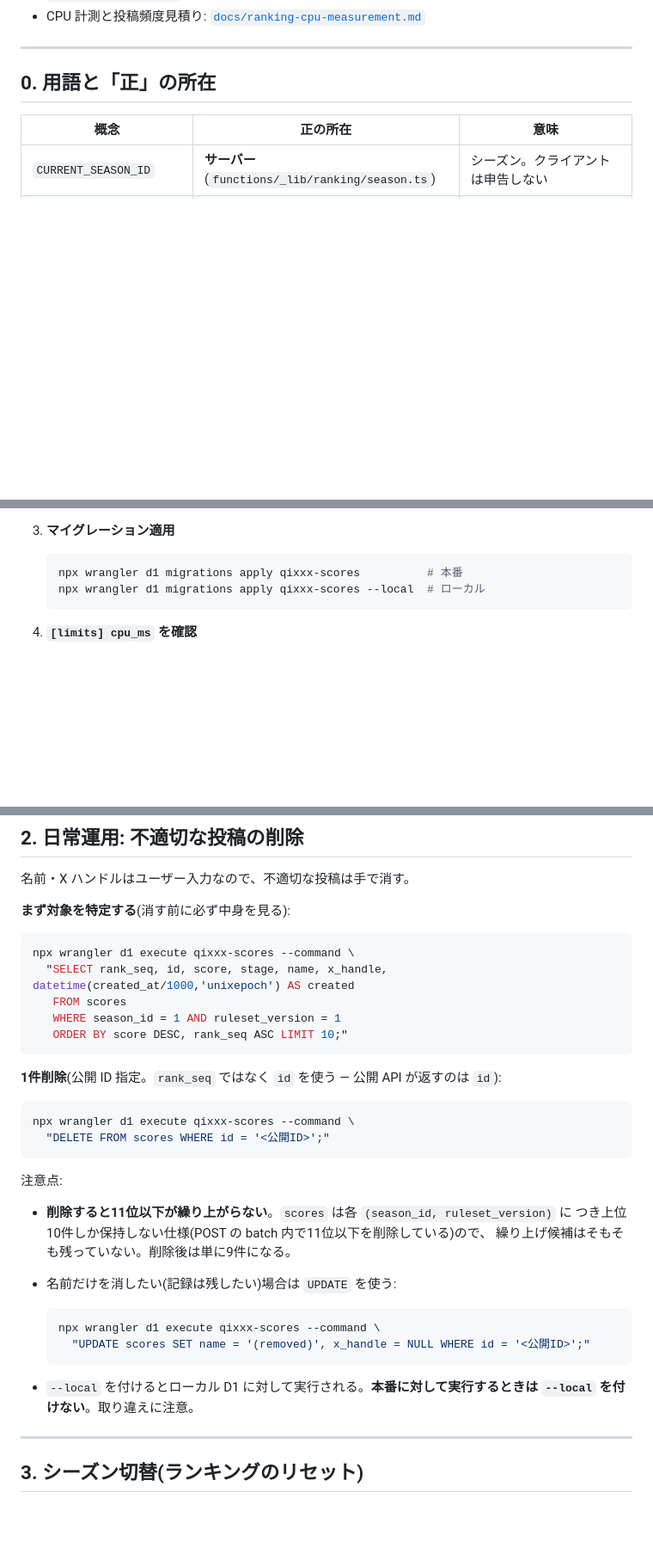
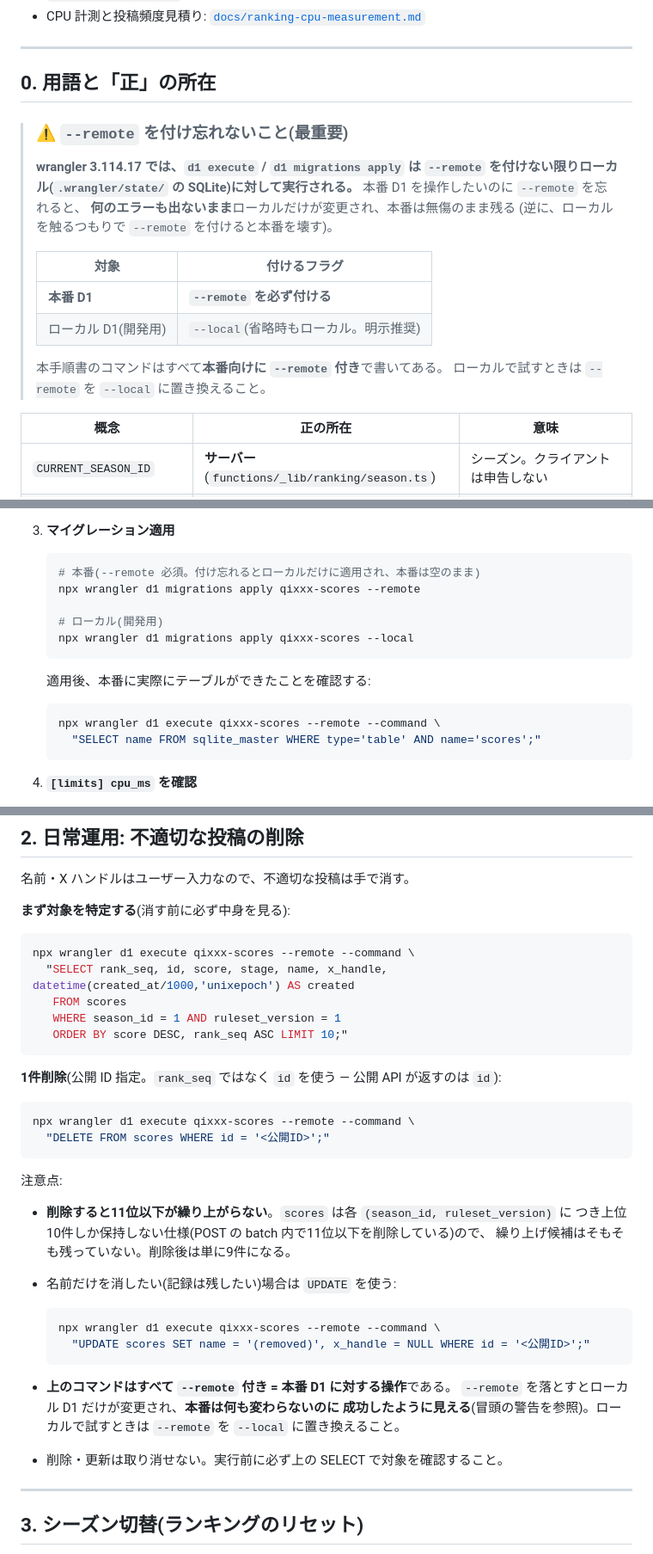
Before and after one commit to shimabox/qixxx, a Markdown page: docs/ranking-runbook.md, 3 parts joined by grey strips. Shown at 86% size. Rendered like a GitHub page; blank space fills up the shorter version.

Commit message:
docs(runbook): add --remote to every production D1 command (user review P1-1)
wrangler 3.114.17 runs `d1 execute` / `d1 migrations apply` against the LOCAL
SQLite state unless `--remote` is passed. Every "production" command in the
runbook was missing it, so following the runbook verbatim would have applied
the migration and any deletion/update to the local database only — silently,
with no error, leaving production untouched. The note at the bottom of the
deletion section stated the opposite of the real behavior ("don't pass
--local when targeting production"), which would have reinforced the mistake.

All production commands now carry --remote, with the local form shown
alongside; the misleading note is replaced by a correct one; and a warning
box at the top of the document states the rule once, in both directions
(forgetting --remote silently spares production, adding it to a
"local" command silently hits production). Deploy prep also gains a
post-migration verification query so an accidentally-local apply is caught
immediately rather than at first traffic.

````diff
--- a/docs/ranking-runbook.md
+++ b/docs/ranking-runbook.md
@@ -14,6 +14,22 @@
 ---
 
 ## 0. 用語と「正」の所在
+
+> ### ⚠ `--remote` を付け忘れないこと(最重要)
+>
+> **wrangler 3.114.17 では、`d1 execute` / `d1 migrations apply` は
+> `--remote` を付けない限りローカル(`.wrangler/state/` の SQLite)に対して実行される。**
+> 本番 D1 を操作したいのに `--remote` を忘れると、
+> **何のエラーも出ないまま**ローカルだけが変更され、本番は無傷のまま残る
+> (逆に、ローカルを触るつもりで `--remote` を付けると本番を壊す)。
+>
+> | 対象 | 付けるフラグ |
+> | --- | --- |
+> | **本番 D1** | **`--remote` を必ず付ける** |
+> | ローカル D1(開発用) | `--local`(省略時もローカル。明示推奨) |
+>
+> 本手順書のコマンドはすべて**本番向けに `--remote` 付き**で書いてある。
+> ローカルで試すときは `--remote` を `--local` に置き換えること。
 
 | 概念 | 正の所在 | 意味 |
 | --- | --- | --- |
@@ -49,8 +65,18 @@
 3. **マイグレーション適用**
 
    ```sh
-   npx wrangler d1 migrations apply qixxx-scores          # 本番
-   npx wrangler d1 migrations apply qixxx-scores --local  # ローカル
+   # 本番(--remote 必須。付け忘れるとローカルだけに適用され、本番は空のまま)
+   npx wrangler d1 migrations apply qixxx-scores --remote
+
+   # ローカル(開発用)
+   npx wrangler d1 migrations apply qixxx-scores --local
+   ```
+
+   適用後、本番に実際にテーブルができたことを確認する:
+
+   ```sh
+   npx wrangler d1 execute qixxx-scores --remote --command \
+     "SELECT name FROM sqlite_master WHERE type='table' AND name='scores';"
    ```
 
 4. **`[limits] cpu_ms` を確認**
@@ -74,7 +100,7 @@
 **まず対象を特定する**(消す前に必ず中身を見る):
 
 ```sh
-npx wrangler d1 execute qixxx-scores --command \
+npx wrangler d1 execute qixxx-scores --remote --command \
   "SELECT rank_seq, id, score, stage, name, x_handle, datetime(created_at/1000,'unixepoch') AS created
    FROM scores
    WHERE season_id = 1 AND ruleset_version = 1
@@ -84,7 +110,7 @@ npx wrangler d1 execute qixxx-scores --command \
 **1件削除**(公開 ID 指定。`rank_seq` ではなく `id` を使う — 公開 API が返すのは `id`):
 
 ```sh
-npx wrangler d1 execute qixxx-scores --command \
+npx wrangler d1 execute qixxx-scores --remote --command \
   "DELETE FROM scores WHERE id = '<公開ID>';"
 ```
 
@@ -96,12 +122,15 @@ npx wrangler d1 execute qixxx-scores --command \
 - 名前だけを消したい(記録は残したい)場合は `UPDATE` を使う:
 
   ```sh
-  npx wrangler d1 execute qixxx-scores --command \
+  npx wrangler d1 execute qixxx-scores --remote --command \
     "UPDATE scores SET name = '(removed)', x_handle = NULL WHERE id = '<公開ID>';"
   ```
 
-- `--local` を付けるとローカル D1 に対して実行される。**本番に対して実行するときは
-  `--local` を付けない**。取り違えに注意。
+- **上のコマンドはすべて `--remote` 付き = 本番 D1 に対する操作**である。
+  `--remote` を落とすとローカル D1 だけが変更され、**本番は何も変わらないのに
+  成功したように見える**(冒頭の警告を参照)。ローカルで試すときは
+  `--remote` を `--local` に置き換えること。
+- 削除・更新は取り消せない。実行前に必ず上の SELECT で対象を確認すること。
 
 ---
 
````
